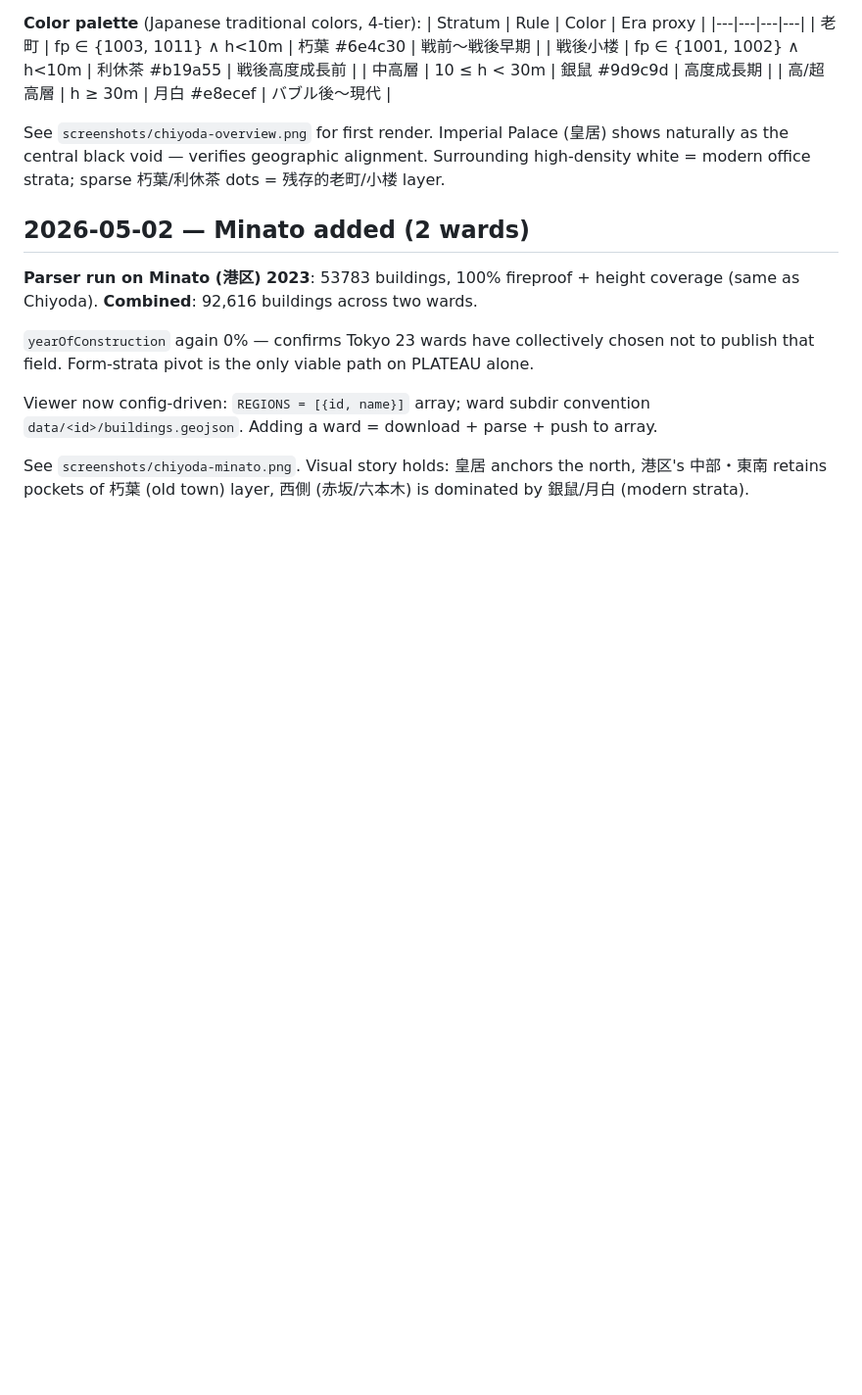
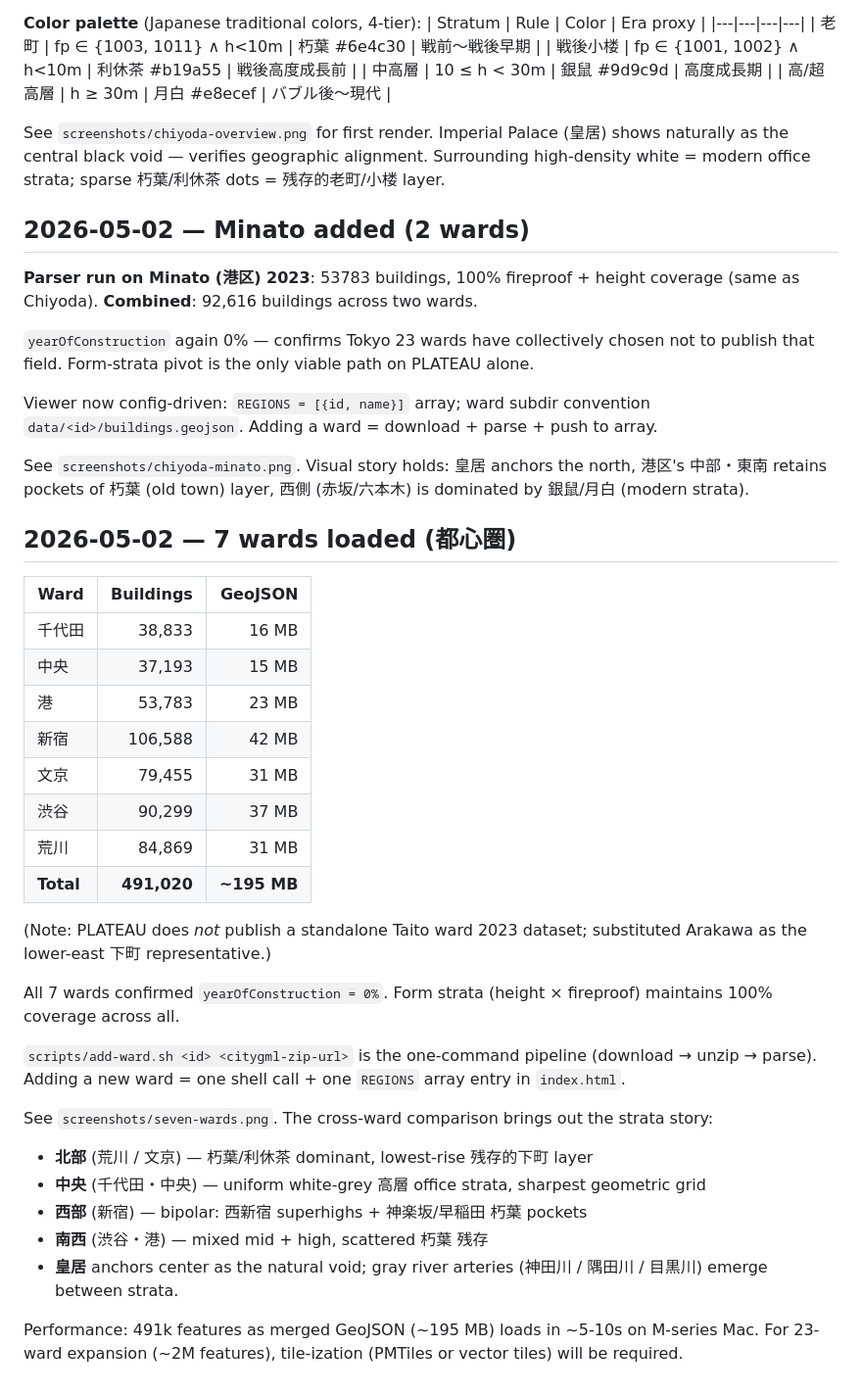
Before and after one commit to Jada-Q/tokyo-strata, a Markdown page: findings.md, the part around the change. Shown: that part at 98% size. Rendered like a GitHub page; blank space fills up the shorter version.

```diff
--- a/findings.md
+++ b/findings.md
@@ -90,3 +90,31 @@ See `screenshots/chiyoda-overview.png` for first render. Imperial Palace (皇居
 Viewer now config-driven: `REGIONS = [{id, name}]` array; ward subdir convention `data/<id>/buildings.geojson`. Adding a ward = download + parse + push to array.
 
 See `screenshots/chiyoda-minato.png`. Visual story holds: 皇居 anchors the north, 港区's 中部・東南 retains pockets of 朽葉 (old town) layer, 西側 (赤坂/六本木) is dominated by 銀鼠/月白 (modern strata).
+
+## 2026-05-02 — 7 wards loaded (都心圏)
+
+| Ward | Buildings | GeoJSON |
+|---|---:|---:|
+| 千代田 | 38,833 | 16 MB |
+| 中央 | 37,193 | 15 MB |
+| 港 | 53,783 | 23 MB |
+| 新宿 | 106,588 | 42 MB |
+| 文京 | 79,455 | 31 MB |
+| 渋谷 | 90,299 | 37 MB |
+| 荒川 | 84,869 | 31 MB |
+| **Total** | **491,020** | **~195 MB** |
+
+(Note: PLATEAU does *not* publish a standalone Taito ward 2023 dataset; substituted Arakawa as the lower-east 下町 representative.)
+
+All 7 wards confirmed `yearOfConstruction = 0%`. Form strata (height × fireproof) maintains 100% coverage across all.
+
+`scripts/add-ward.sh <id> <citygml-zip-url>` is the one-command pipeline (download → unzip → parse). Adding a new ward = one shell call + one `REGIONS` array entry in `index.html`.
+
+See `screenshots/seven-wards.png`. The cross-ward comparison brings out the strata story:
+- **北部** (荒川 / 文京) — 朽葉/利休茶 dominant, lowest-rise 残存的下町 layer
+- **中央** (千代田・中央) — uniform white-grey 高層 office strata, sharpest geometric grid
+- **西部** (新宿) — bipolar: 西新宿 superhighs + 神楽坂/早稲田 朽葉 pockets
+- **南西** (渋谷・港) — mixed mid + high, scattered 朽葉 残存
+- **皇居** anchors center as the natural void; gray river arteries (神田川 / 隅田川 / 目黒川) emerge between strata.
+
+Performance: 491k features as merged GeoJSON (~195 MB) loads in ~5-10s on M-series Mac. For 23-ward expansion (~2M features), tile-ization (PMTiles or vector tiles) will be required.
```
Also changed, not shown: README.md (+10 -14 lines), screenshots/seven-wards.png (added), 2 other files.
